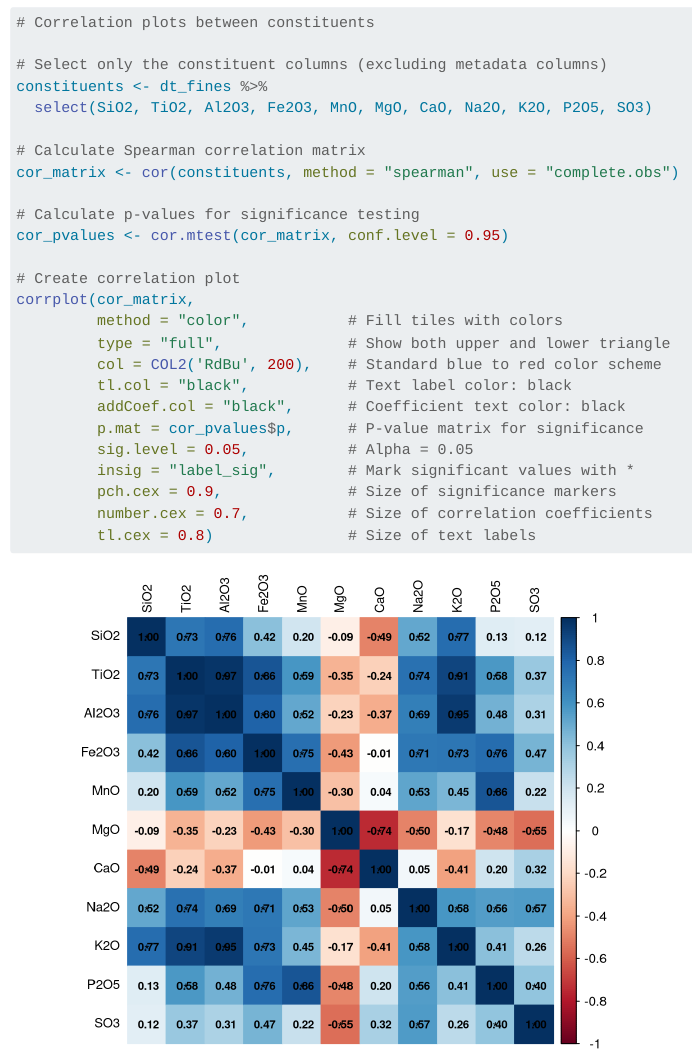
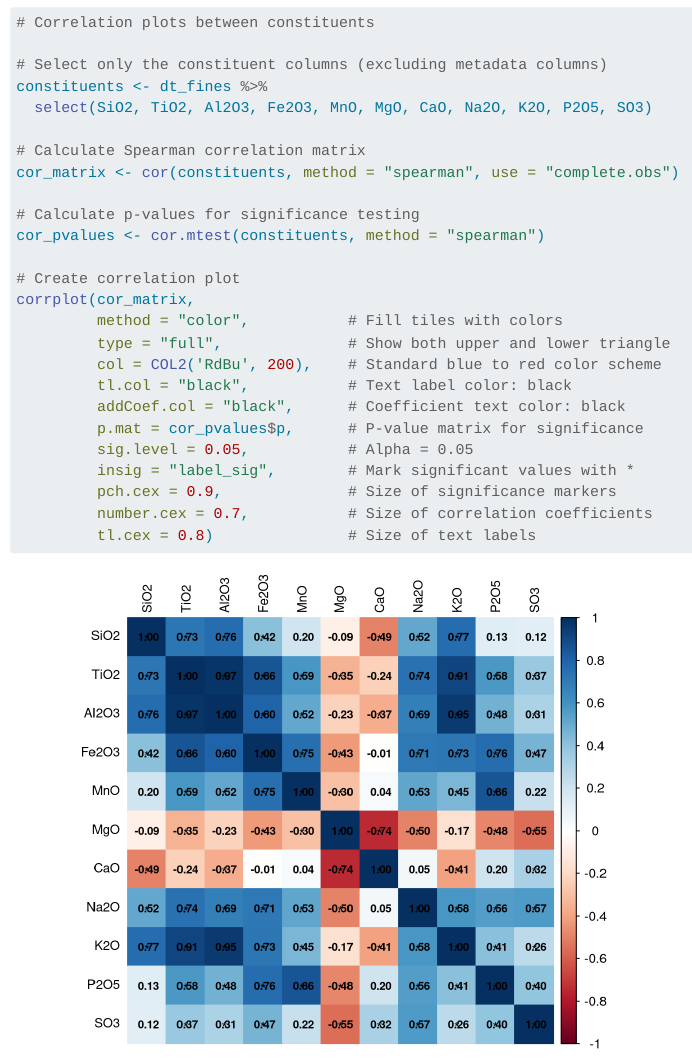
Before and after one commit to Brunanza/Limefine, a Quarto document (analysis.qmd): the page in a window 1100 px wide, from 4870 px down. Rendered offline with R 4.5, knitr and Pandoc in place of Quarto, with nearby package versions; code that draws random numbers runs with fixed seeds of ours; long lines of code are wrapped.

Commit message:
Fix cor.mtest to use original data matrix instead of correlation matrix
Co-authored-by: Brunanza <80424645+Brunanza@users.noreply.github.com>

```diff
--- a/analysis.qmd
+++ b/analysis.qmd
@@ -170,7 +170,7 @@ constituents <- dt_fines %>%
 cor_matrix <- cor(constituents, method = "spearman", use = "complete.obs")
 
 # Calculate p-values for significance testing
-cor_pvalues <- cor.mtest(cor_matrix, conf.level = 0.95)
+cor_pvalues <- cor.mtest(constituents, method = "spearman")
 
 # Create correlation plot
 corrplot(cor_matrix,
```
